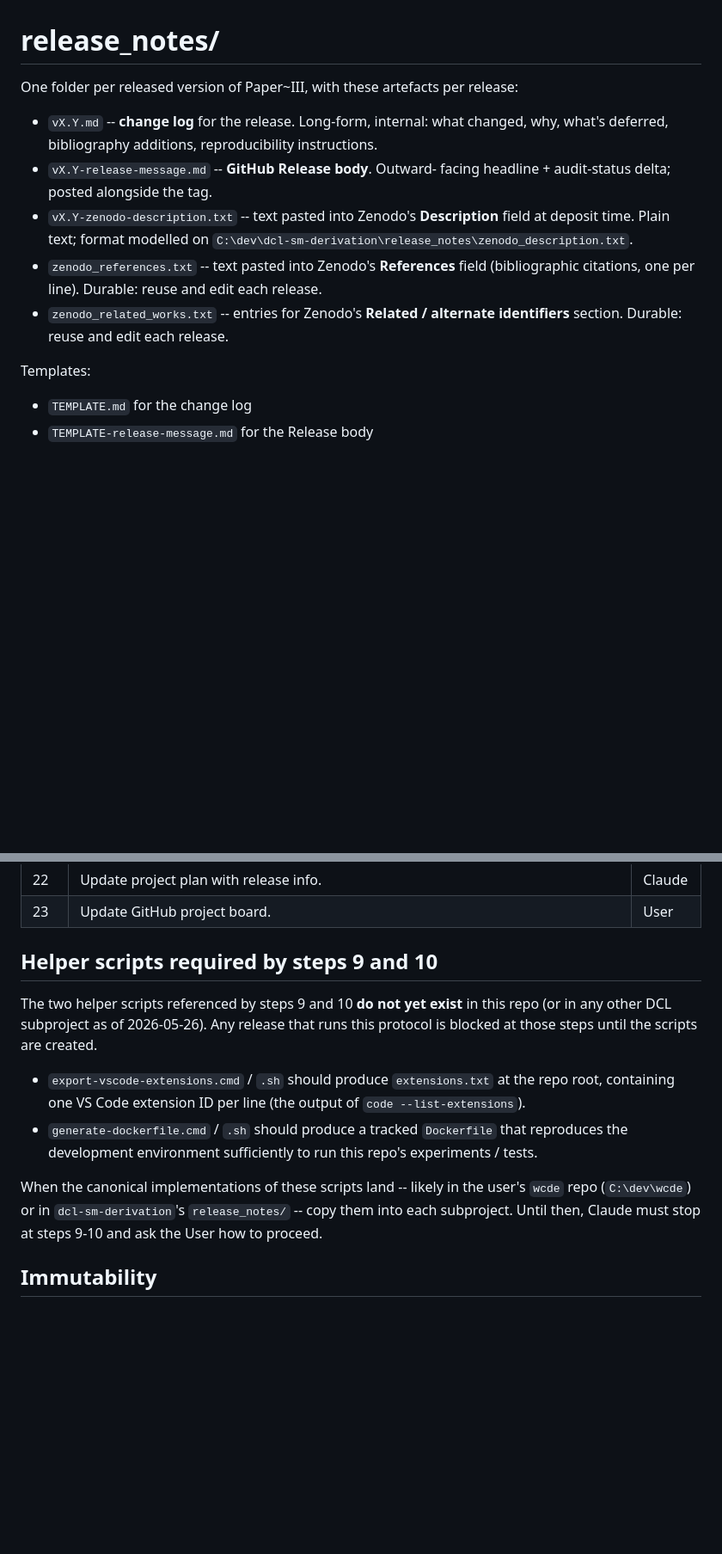
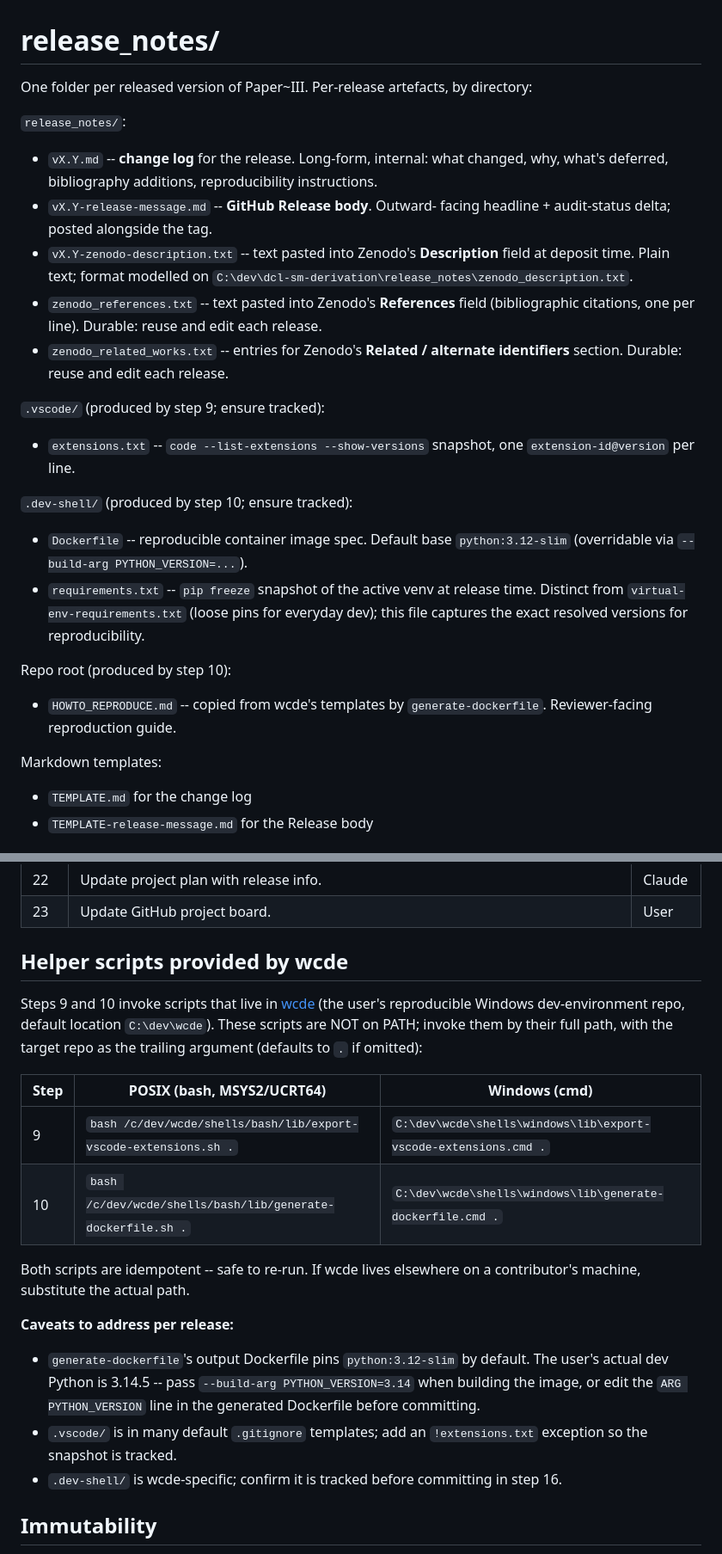
Before and after one commit to JackDMenendez/dcl-paper-03-tidal-ionization, a Markdown page: release_notes/README.md, 2 parts joined by grey strips. Shown at 86% size. Drawn GitHub-style; blank space fills up the shorter version.

Commit message:
Align release_notes/README.md with wcde's actual script behaviour
The v2 protocol committed in d2edf46 described steps 9 and 10 as if
the helper scripts did not exist anywhere; they actually live in
wcde at shells/{bash/lib,windows/lib}/.

Adopt wcde's output paths as canonical: step 9 writes
.vscode/extensions.txt, step 10 writes .dev-shell/Dockerfile,
.dev-shell/requirements.txt, and copies HOWTO_REPRODUCE.md to the
repo root.  Invocation via verbose absolute path (scripts are NOT
on PATH).  Same caveats flagged as in dcl-core's parallel commit.

Co-Authored-By: Claude Opus 4.7 (1M context) <noreply@anthropic.com>

```diff
--- a/release_notes/README.md
+++ b/release_notes/README.md
@@ -1,7 +1,9 @@
 # release_notes/
 
-One folder per released version of Paper~III, with these artefacts
-per release:
+One folder per released version of Paper~III.  Per-release
+artefacts, by directory:
+
+`release_notes/`:
 
 - `vX.Y.md` -- **change log** for the release.  Long-form, internal:
   what changed, why, what's deferred, bibliography additions,
@@ -19,7 +21,27 @@ per release:
   **Related / alternate identifiers** section.  Durable: reuse
   and edit each release.
 
-Templates:
+`.vscode/` (produced by step 9; ensure tracked):
+
+- `extensions.txt` -- `code --list-extensions --show-versions`
+  snapshot, one `extension-id@version` per line.
+
+`.dev-shell/` (produced by step 10; ensure tracked):
+
+- `Dockerfile` -- reproducible container image spec.  Default
+  base `python:3.12-slim` (overridable via
+  `--build-arg PYTHON_VERSION=...`).
+- `requirements.txt` -- `pip freeze` snapshot of the active
+  venv at release time.  Distinct from `virtual-env-requirements.txt`
+  (loose pins for everyday dev); this file captures the exact
+  resolved versions for reproducibility.
+
+Repo root (produced by step 10):
+
+- `HOWTO_REPRODUCE.md` -- copied from wcde's templates by
+  `generate-dockerfile`.  Reviewer-facing reproduction guide.
+
+Markdown templates:
 
 - `TEMPLATE.md` for the change log
 - `TEMPLATE-release-message.md` for the Release body
@@ -128,25 +150,33 @@ exists).
 | 22 | Update project plan with release info. | Claude |
 | 23 | Update GitHub project board. | User |
 
-## Helper scripts required by steps 9 and 10
+## Helper scripts provided by wcde
 
-The two helper scripts referenced by steps 9 and 10 **do not yet
-exist** in this repo (or in any other DCL subproject as of
-2026-05-26).  Any release that runs this protocol is blocked at
-those steps until the scripts are created.
+Steps 9 and 10 invoke scripts that live in [wcde](../../wcde/)
+(the user's reproducible Windows dev-environment repo, default
+location `C:\dev\wcde`).  These scripts are NOT on PATH;
+invoke them by their full path, with the target repo as the
+trailing argument (defaults to `.` if omitted):
 
-- `export-vscode-extensions.cmd` / `.sh` should produce
-  `extensions.txt` at the repo root, containing one VS Code
-  extension ID per line (the output of `code --list-extensions`).
-- `generate-dockerfile.cmd` / `.sh` should produce a tracked
-  `Dockerfile` that reproduces the development environment
-  sufficiently to run this repo's experiments / tests.
+| Step | POSIX (bash, MSYS2/UCRT64) | Windows (cmd) |
+|---|---|---|
+| 9 | `bash /c/dev/wcde/shells/bash/lib/export-vscode-extensions.sh .` | `C:\dev\wcde\shells\windows\lib\export-vscode-extensions.cmd .` |
+| 10 | `bash /c/dev/wcde/shells/bash/lib/generate-dockerfile.sh .` | `C:\dev\wcde\shells\windows\lib\generate-dockerfile.cmd .` |
 
-When the canonical implementations of these scripts land -- likely
-in the user's `wcde` repo (`C:\dev\wcde`) or in
-`dcl-sm-derivation`'s `release_notes/` -- copy them into each
-subproject.  Until then, Claude must stop at steps 9-10 and ask
-the User how to proceed.
+Both scripts are idempotent -- safe to re-run.  If wcde lives
+elsewhere on a contributor's machine, substitute the actual path.
+
+**Caveats to address per release:**
+
+- `generate-dockerfile`'s output Dockerfile pins `python:3.12-slim`
+  by default.  The user's actual dev Python is 3.14.5 -- pass
+  `--build-arg PYTHON_VERSION=3.14` when building the image, or
+  edit the `ARG PYTHON_VERSION` line in the generated Dockerfile
+  before committing.
+- `.vscode/` is in many default `.gitignore` templates; add an
+  `!extensions.txt` exception so the snapshot is tracked.
+- `.dev-shell/` is wcde-specific; confirm it is tracked before
+  committing in step 16.
 
 ## Immutability
 
```
Also changed, not shown: other parts of release_notes/README.md (+2 -2 lines).
